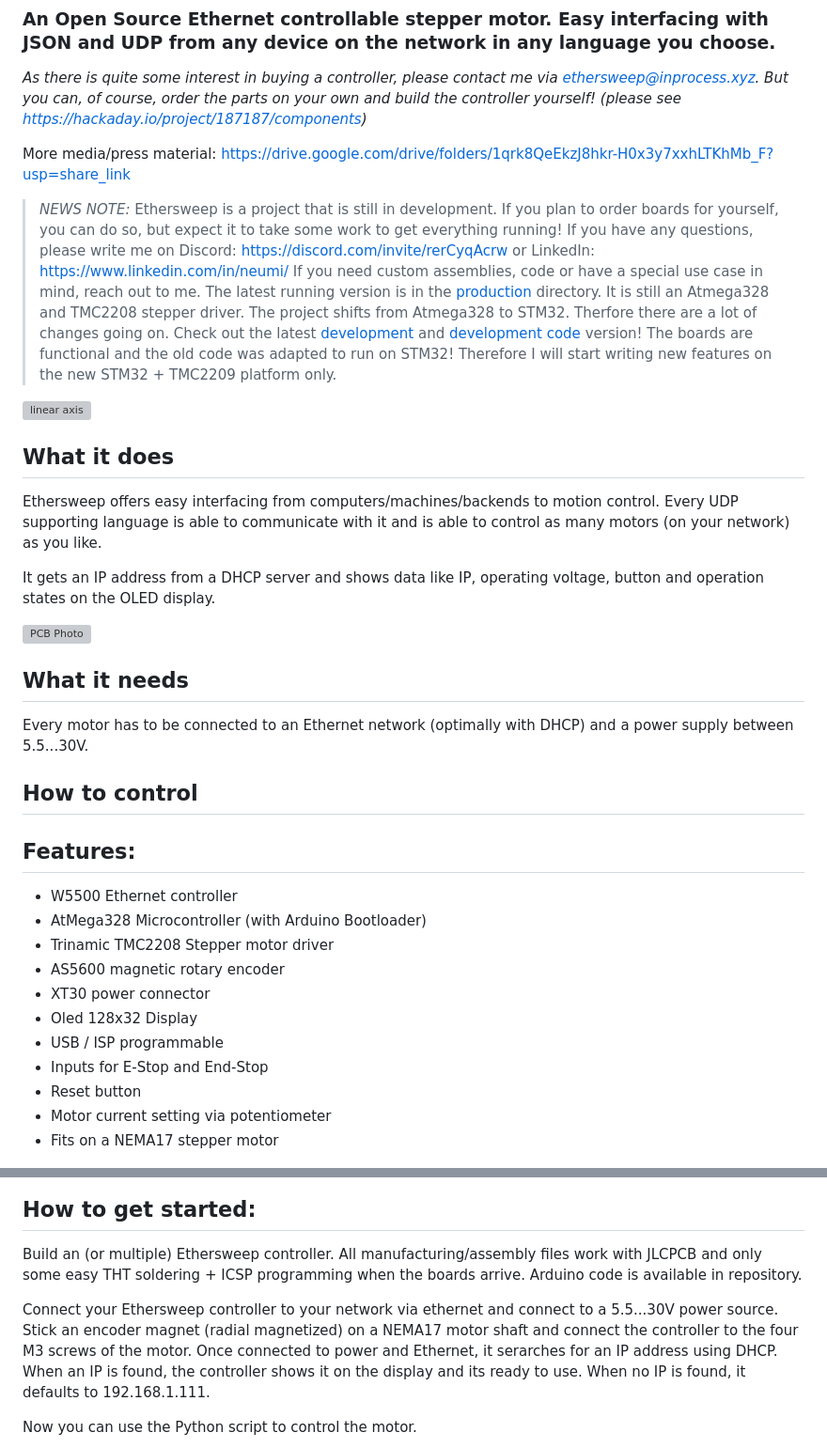
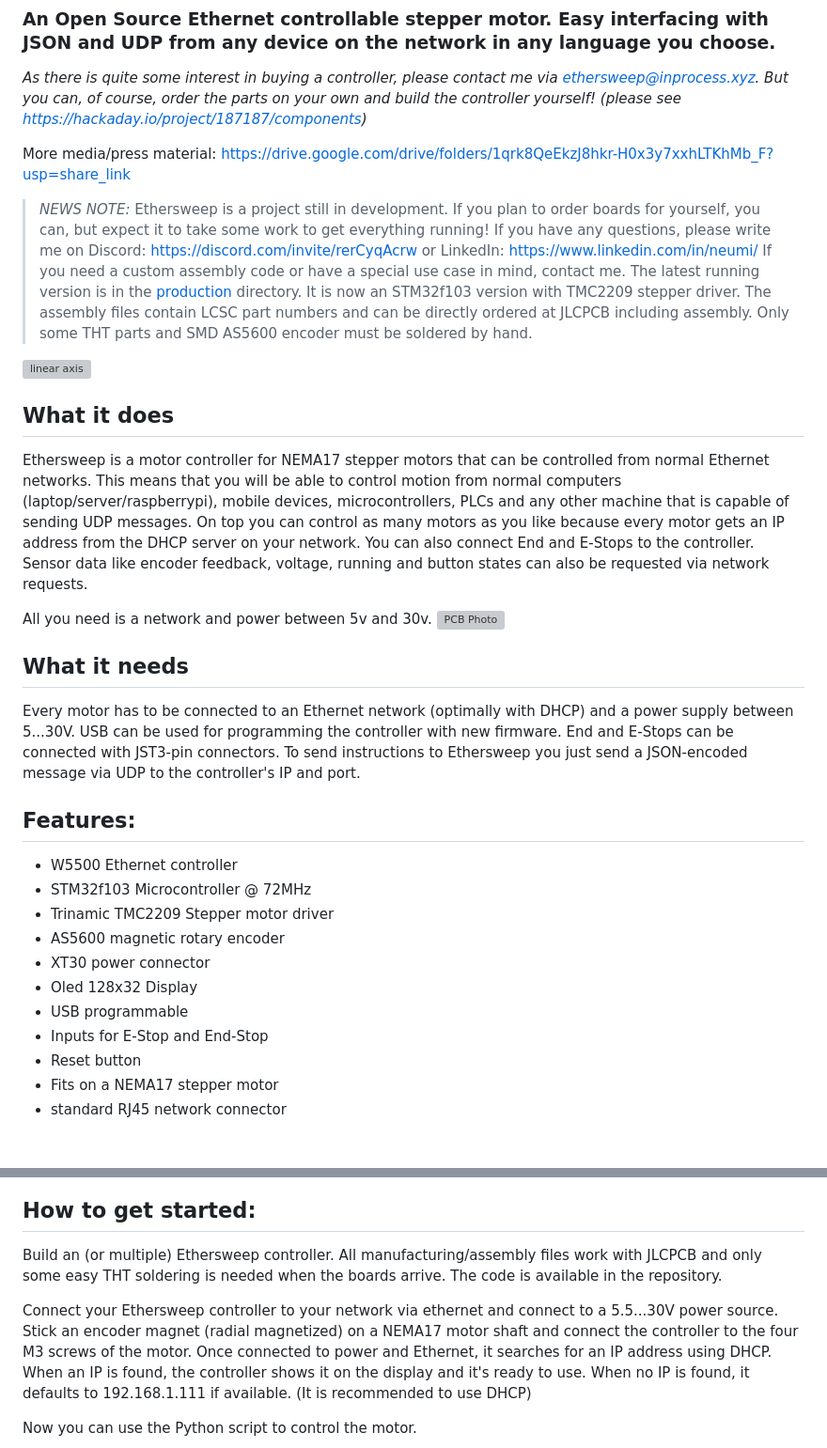
Before and after one commit to Neumi/ethersweep, a Markdown page: README.md, 2 parts joined by grey strips. Shown at 94% size. Drawn GitHub-style; grey boxes are pictures that could not be loaded.

Commit message:
Update README.md
updated readme

```diff
--- a/README.md
+++ b/README.md
@@ -10,57 +10,50 @@ https://drive.google.com/drive/folders/1qrk8QeEkzJ8hkr-H0x3y7xxhLTKhMb_F?usp=sha
 
 
 
-> *NEWS NOTE:*  Ethersweep is a project that is still in development. If you plan to order boards for yourself, you can do so, but expect it to take some work to get everything running! If you have any questions, please write me on Discord: https://discord.com/invite/rerCyqAcrw or
+> *NEWS NOTE:*  Ethersweep is a project still in development. If you plan to order boards for yourself, you can, but expect it to take some work to get everything running! If you have any questions, please write me on Discord: https://discord.com/invite/rerCyqAcrw or
 LinkedIn: https://www.linkedin.com/in/neumi/
-If you need custom assemblies, code or have a special use case in mind, reach out to me.
-The latest running version is in the [production](electronic_design/production) directory. It is still an Atmega328 and TMC2208 stepper driver.
-The project shifts from Atmega328 to STM32. Therfore there are a lot of changes going on. Check out the latest [development](electronic_design/development/ethersweep405) and [development code](code/ethersweep_STM32_450) version! The boards are functional and the old code was adapted to run on STM32! Therefore I will start writing new features on the new STM32 + TMC2209 platform only.
+If you need a custom assembly code or have a special use case in mind, contact me.
+The latest running version is in the [production](electronic_design/production) directory. It is now an STM32f103 version with TMC2209 stepper driver. The assembly files contain LCSC part numbers and can be directly ordered at JLCPCB including assembly. Only some THT parts and SMD AS5600 encoder must be soldered by hand.
 
 
 <img alt="linear axis" src="/img/linear_axis.png">
 
 
 ## What it does
-Ethersweep offers easy interfacing from computers/machines/backends to motion control. Every UDP supporting language is able to communicate with it and is able to control as many motors (on your network) as you like.
+Ethersweep is a motor controller for NEMA17 stepper motors that can be controlled from normal Ethernet networks. This means that you will be able to control motion from normal computers (laptop/server/raspberrypi), mobile devices, microcontrollers, PLCs and any other machine that is capable of sending UDP messages. On top you can control as many motors as you like because every motor gets an IP address from the DHCP server on your network.
+You can also connect End and E-Stops to the controller. Sensor data like encoder feedback, voltage, running and button states can also be requested via network requests.
 
-It gets an IP address from a DHCP server and shows data like IP, operating voltage, button and operation states on the OLED display.
-
+All you need is a network and power between 5v and 30v.
 <img alt="PCB Photo" src="/img/pcb_top_v4.png">
 
 
 
 ## What it needs
-Every motor has to be connected to an Ethernet network (optimally with DHCP) and a power supply between 5.5...30V.
-
-## How to control
-
-
+Every motor has to be connected to an Ethernet network (optimally with DHCP) and a power supply between 5...30V. USB can be used for programming the controller with new firmware. End and E-Stops can be connected with JST3-pin connectors. To send instructions to Ethersweep you just send a JSON-encoded message via UDP to the controller's IP and port.
 
 
 ## Features:
 - W5500 Ethernet controller
-- AtMega328 Microcontroller (with Arduino Bootloader)
-- Trinamic TMC2208 Stepper motor driver
+- STM32f103 Microcontroller @ 72MHz
+- Trinamic TMC2209 Stepper motor driver
 - AS5600 magnetic rotary encoder
 - XT30 power connector
 - Oled 128x32 Display
-- USB / ISP programmable
+- USB programmable
 - Inputs for E-Stop and End-Stop
 - Reset button
-- Motor current setting via potentiometer
 - Fits on a NEMA17 stepper motor
-
+- standard RJ45 network connector
 
 <img alt="Display content" src="/img/display.png" width="100%">
 
 
 ## How to get started:
-Build an (or multiple) Ethersweep controller. All manufacturing/assembly files work with JLCPCB and only some easy THT soldering + ICSP programming when the boards arrive. Arduino code is available in repository.
+Build an (or multiple) Ethersweep controller. All manufacturing/assembly files work with JLCPCB and only some easy THT soldering is needed when the boards arrive. The code is available in the repository.
 
 Connect your Ethersweep controller to your network via ethernet and connect to a 5.5...30V power source. Stick an encoder magnet (radial magnetized) on a NEMA17 motor shaft and connect the controller to the four M3 screws of the motor.
-Once connected to power and Ethernet, it serarches for an IP address using DHCP. When an IP is found, the controller shows it on the display and its ready to use. When no IP is found, it defaults to 192.168.1.111.
+Once connected to power and Ethernet, it searches for an IP address using DHCP. When an IP is found, the controller shows it on the display and it's ready to use. When no IP is found, it defaults to 192.168.1.111 if available. (It is recommended to use DHCP)
 
 Now you can use the Python script to control the motor.
 
-
 ![PCB raw B](/img/ETHERSWEEP4.png)
```
Also changed, not shown: other parts of README.md (+8 -14 lines).
